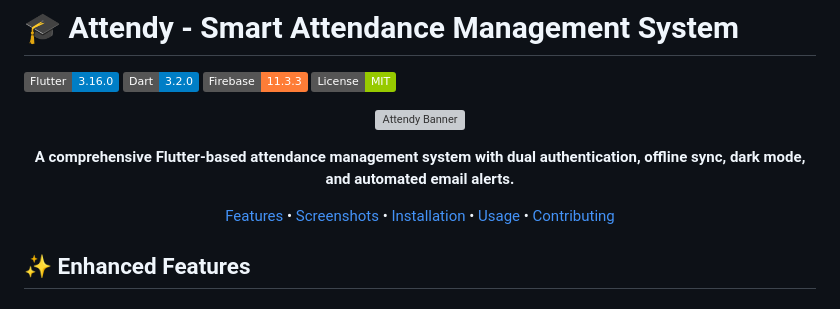
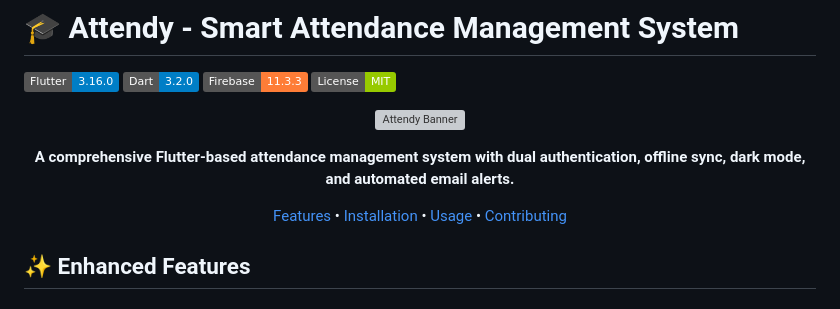
Before and after one commit to MALHI786/attendy, a Markdown page: README.md, the part around the change. Rendered like a GitHub page; badges without logos; grey boxes are pictures that could not be loaded.

Commit message:
Update README to remove Screenshots link
Removed 'Screenshots' link from the README.

```diff
--- a/README.md
+++ b/README.md
@@ -11,7 +11,7 @@
 
   **A comprehensive Flutter-based attendance management system with dual authentication, offline sync, dark mode, and automated email alerts.**
 
-  [Features](#-features) • [Screenshots](#-screenshots) • [Installation](#-installation) • [Usage](#-usage) • [Contributing](#-contributing)
+  [Features](#-features) • [Installation](#-installation) • [Usage](#-usage) • [Contributing](#-contributing)
 
 </div>
 
```
